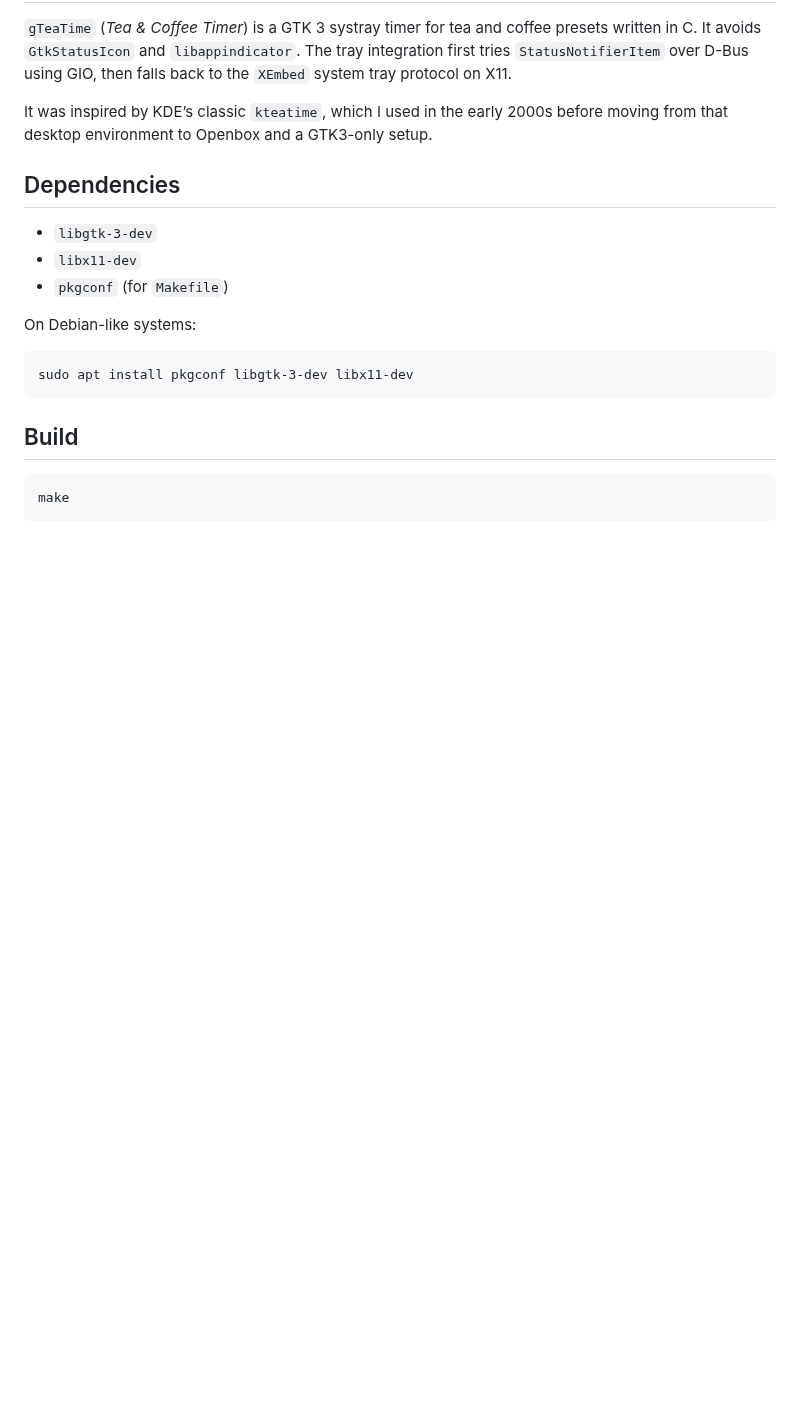
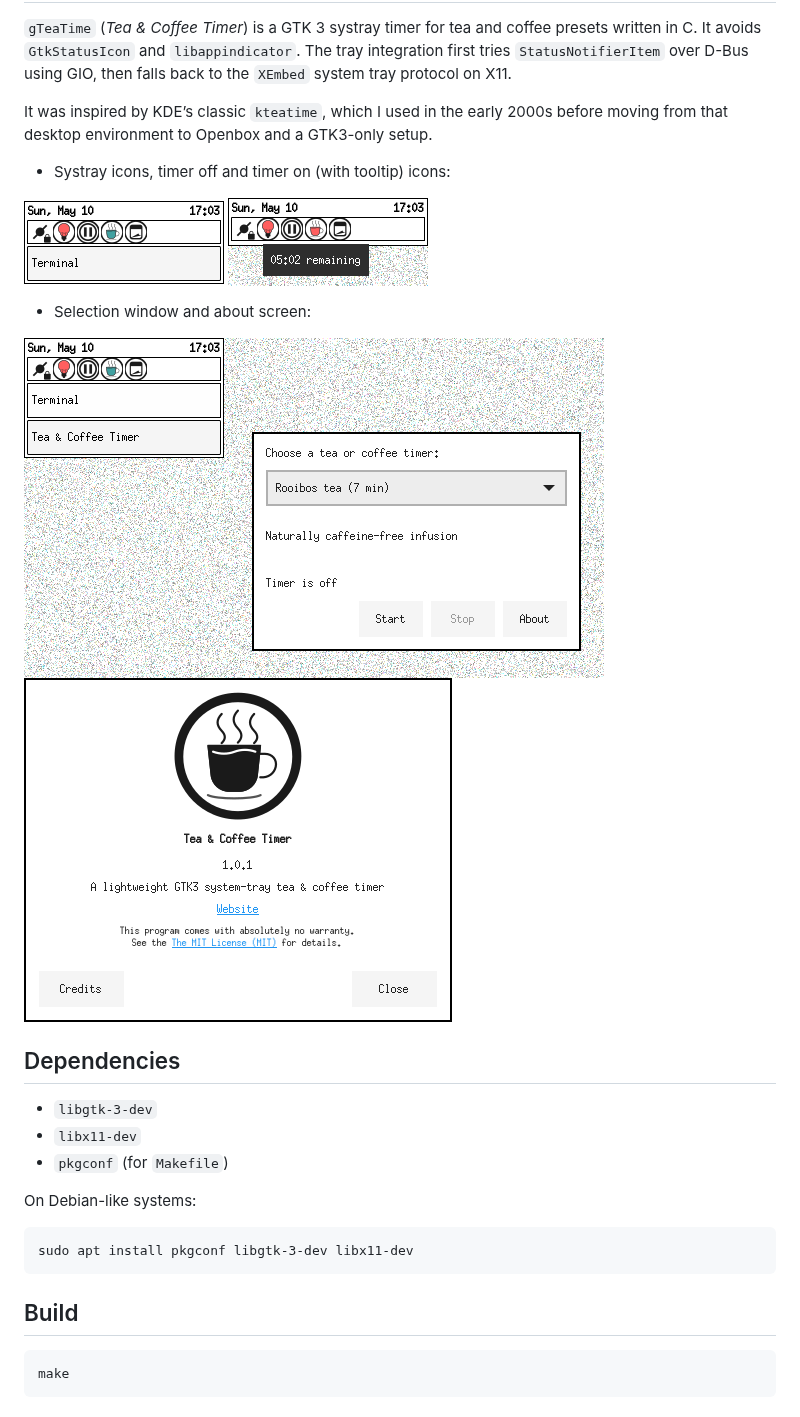
Before and after one commit to jacorbal/gteatime, a Markdown page: README.md, the part around the change. Drawn GitHub-style; pictures changed too: doc/img/1.png (added), doc/img/2.png (added), doc/img/4.png (added); blank space fills up the shorter version.

Commit message:
Add screenshots

```diff
--- a/README.md
+++ b/README.md
@@ -10,6 +10,18 @@ coffee presets written in C.  It avoids `GtkStatusIcon` and
 It was inspired by KDE’s classic `kteatime`, which I used in the early
 2000s before moving from that desktop environment to Openbox and
 a GTK3-only setup.
+
+- Systray icons, timer off and timer on (with tooltip) icons:
+
+![Systray off](doc/img/1.png)
+![Systray on with tooltip](doc/img/2.png)
+
+<!-- ![Systray drop-down](doc/img/3.png) -->
+
+- Selection window and about screen:
+
+![Panel](doc/img/4.png)
+![About](doc/img/5.png)
 
 ## Dependencies
 
```
Also changed, not shown: doc/img/3.png (added).
